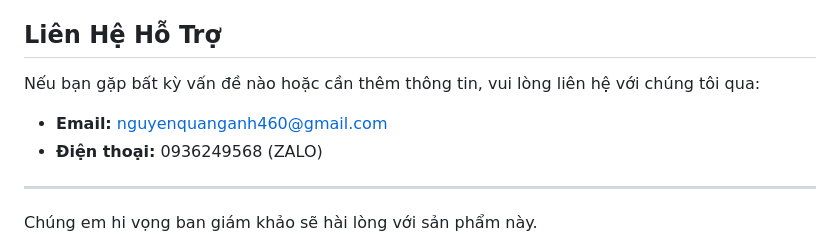
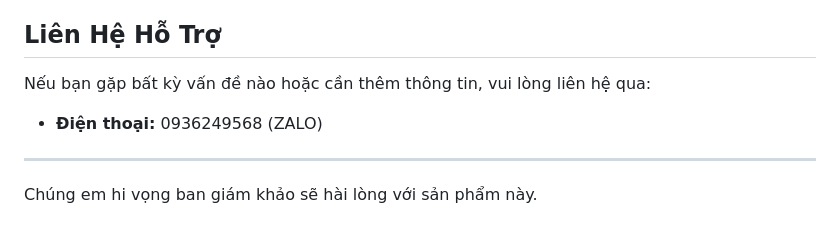
Before and after one commit to Nevergiveup11837/Facerecogcam, a Markdown page: README.md, the part around the change. Rendered like a GitHub page.

```diff
--- a/README.md
+++ b/README.md
@@ -42,9 +42,7 @@ Chào mừng bạn đến với hướng dẫn sử dụng sản phẩm Thiết
 
 ## Liên Hệ Hỗ Trợ
 
-Nếu bạn gặp bất kỳ vấn đề nào hoặc cần thêm thông tin, vui lòng liên hệ với chúng tôi qua:
-
-- **Email:** nguyenquanganh460@gmail.com
+Nếu bạn gặp bất kỳ vấn đề nào hoặc cần thêm thông tin, vui lòng liên hệ qua:
 - **Điện thoại:** 0936249568 (ZALO)
 
 ---
```
